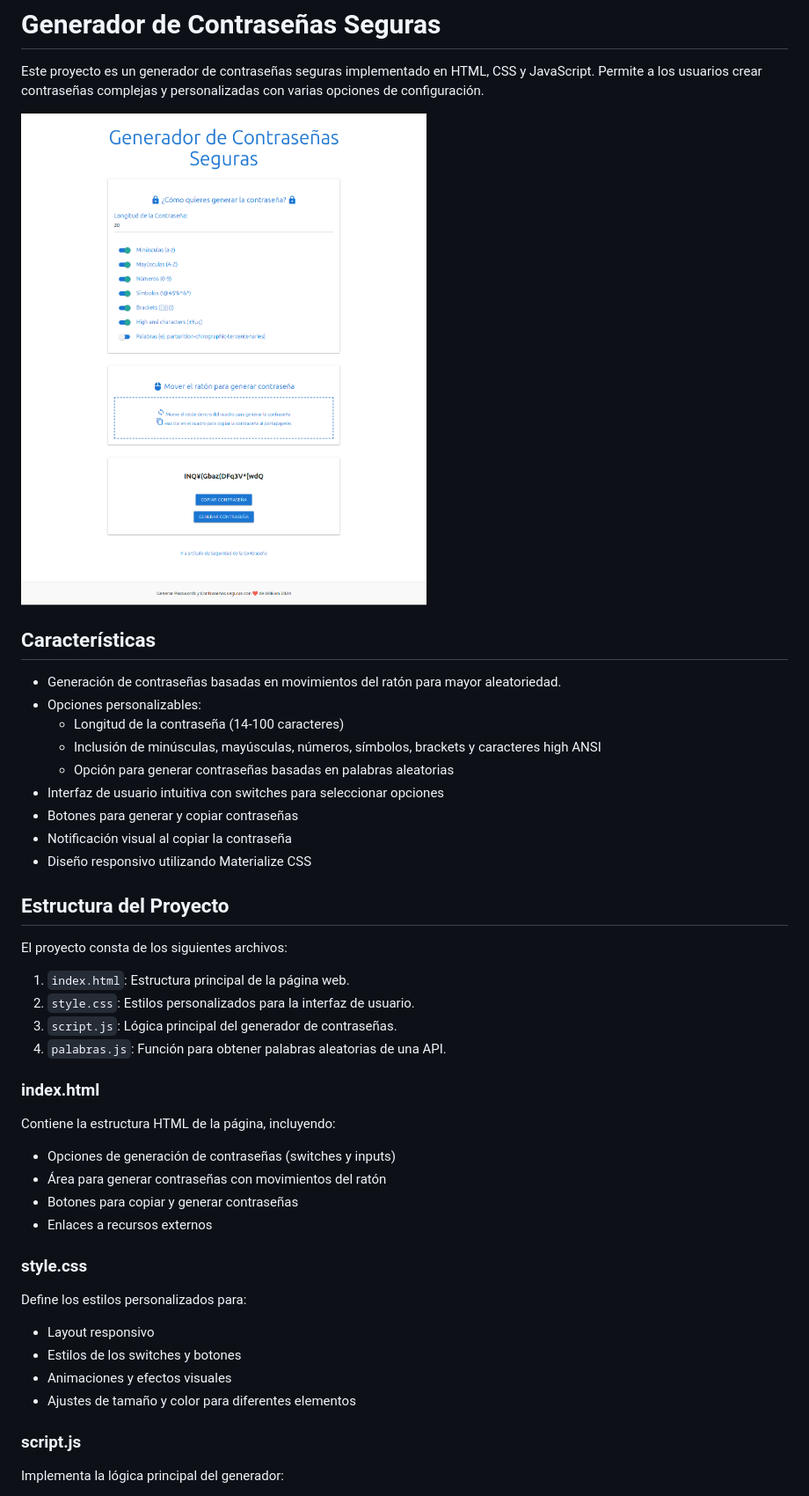
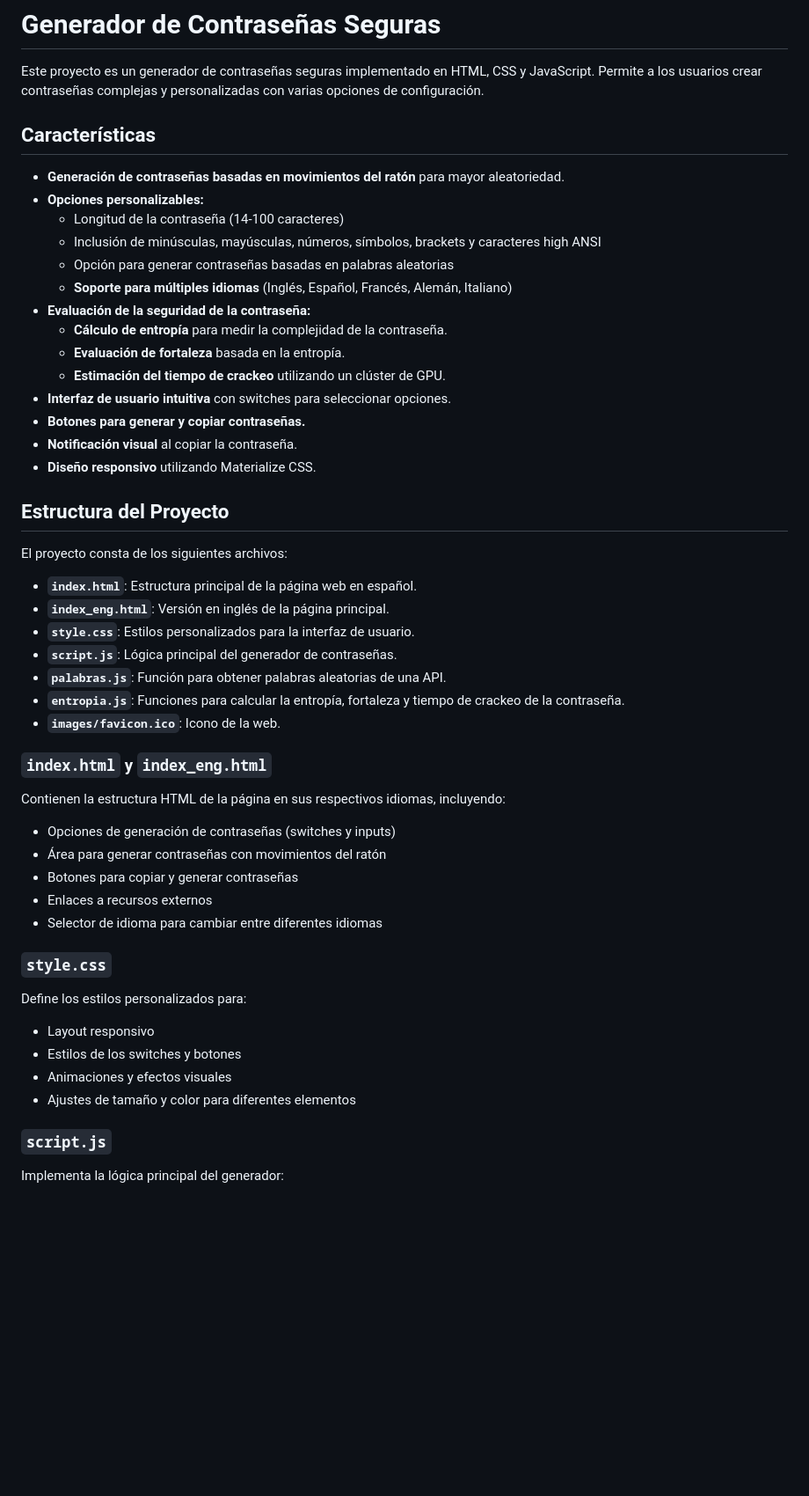
Before and after one commit to 686f6c61/password-generador, a Markdown page: readme.md, the part around one of its changes. Shown at 88% size. Drawn GitHub-style; blank space fills up the shorter version.

```diff
--- a/readme.md
+++ b/readme.md
@@ -2,47 +2,55 @@
 
 Este proyecto es un generador de contraseñas seguras implementado en HTML, CSS y JavaScript. Permite a los usuarios crear contraseñas complejas y personalizadas con varias opciones de configuración.
 
-![Generador de Contraseñas Seguras](/Generador-de-Contraseñas-Seguras.png)
-
-
 ## Características
 
-- Generación de contraseñas basadas en movimientos del ratón para mayor aleatoriedad.
-- Opciones personalizables:
+- **Generación de contraseñas basadas en movimientos del ratón** para mayor aleatoriedad.
+- **Opciones personalizables:**
   - Longitud de la contraseña (14-100 caracteres)
   - Inclusión de minúsculas, mayúsculas, números, símbolos, brackets y caracteres high ANSI
   - Opción para generar contraseñas basadas en palabras aleatorias
-- Interfaz de usuario intuitiva con switches para seleccionar opciones
-- Botones para generar y copiar contraseñas
-- Notificación visual al copiar la contraseña
-- Diseño responsivo utilizando Materialize CSS
+  - **Soporte para múltiples idiomas** (Inglés, Español, Francés, Alemán, Italiano)
+- **Evaluación de la seguridad de la contraseña:**
+  - **Cálculo de entropía** para medir la complejidad de la contraseña.
+  - **Evaluación de fortaleza** basada en la entropía.
+  - **Estimación del tiempo de crackeo** utilizando un clúster de GPU.
+- **Interfaz de usuario intuitiva** con switches para seleccionar opciones.
+- **Botones para generar y copiar contraseñas.**
+- **Notificación visual** al copiar la contraseña.
+- **Diseño responsivo** utilizando Materialize CSS.
 
 ## Estructura del Proyecto
 
 El proyecto consta de los siguientes archivos:
 
-1. `index.html`: Estructura principal de la página web.
-2. `style.css`: Estilos personalizados para la interfaz de usuario.
-3. `script.js`: Lógica principal del generador de contraseñas.
-4. `palabras.js`: Función para obtener palabras aleatorias de una API.
+- **`index.html`**: Estructura principal de la página web en español.
+- **`index_eng.html`**: Versión en inglés de la página principal.
+- **`style.css`**: Estilos personalizados para la interfaz de usuario.
+- **`script.js`**: Lógica principal del generador de contraseñas.
+- **`palabras.js`**: Función para obtener palabras aleatorias de una API.
+- **`entropia.js`**: Funciones para calcular la entropía, fortaleza y tiempo de crackeo de la contraseña.
+- **`images/favicon.ico`**: Icono de la web.
 
-### index.html
+### `index.html` y `index_eng.html`
 
-Contiene la estructura HTML de la página, incluyendo:
+Contienen la estructura HTML de la página en sus respectivos idiomas, incluyendo:
+
 - Opciones de generación de contraseñas (switches y inputs)
 - Área para generar contraseñas con movimientos del ratón
 - Botones para copiar y generar contraseñas
 - Enlaces a recursos externos
+- Selector de idioma para cambiar entre diferentes idiomas
 
-### style.css
+### `style.css`
 
 Define los estilos personalizados para:
+
 - Layout responsivo
 - Estilos de los switches y botones
 - Animaciones y efectos visuales
 - Ajustes de tamaño y color para diferentes elementos
 
-### script.js
+### `script.js`
 
 Implementa la lógica principal del generador:
 
```
Also changed, not shown: other parts of readme.md (+64 -8 lines).
